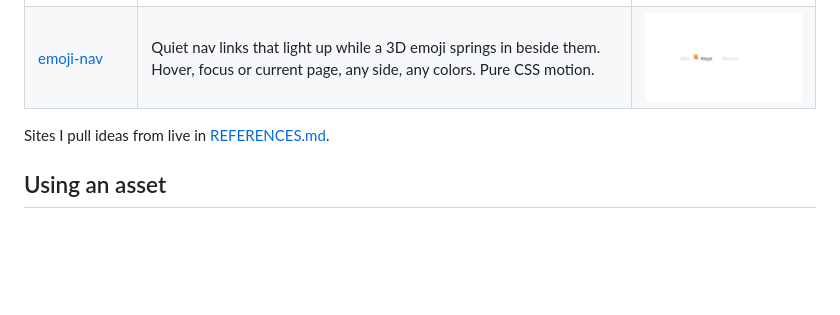
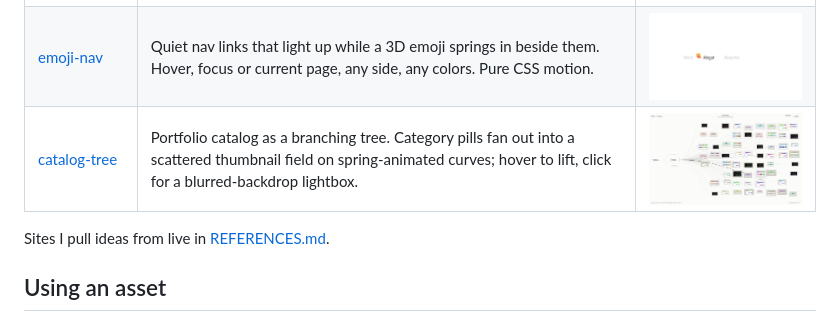
Before and after one commit to kabirrgrover/web-assets, a Markdown page: README.md, the part around the change. Rendered like a GitHub page; pictures changed too: assets/catalog-tree/demo/screenshot.png (added); blank space fills up the shorter version.

```diff
--- a/README.md
+++ b/README.md
@@ -14,6 +14,7 @@ Reusable web components and UI pieces I build once and drop into future projects
 | [topic-cards](assets/topic-cards) | Agent chat where every conversation becomes a gradient card. Swipe to fan topics out over a blurred chat, open one, or see Working and Bookmarked in a grid. | <img src="assets/topic-cards/demo/screenshot.png" width="320"> |
 | [redline](assets/redline) | Chat answer that visibly edits itself. CriticMarkup passes, margin notes, moving blocks, table cleanup. | <img src="assets/redline/demo/screenshot.png" width="320"> |
 | [emoji-nav](assets/emoji-nav) | Quiet nav links that light up while a 3D emoji springs in beside them. Hover, focus or current page, any side, any colors. Pure CSS motion. | <img src="assets/emoji-nav/demo/screenshot.png" width="320"> |
+| [catalog-tree](assets/catalog-tree) | Portfolio catalog as a branching tree. Category pills fan out into a scattered thumbnail field on spring-animated curves; hover to lift, click for a blurred-backdrop lightbox. | <img src="assets/catalog-tree/demo/screenshot.png" width="320"> |
 
 Sites I pull ideas from live in [REFERENCES.md](REFERENCES.md).
 
```
Also changed, not shown: assets/catalog-tree/README.md (added, +136 -0 lines), 6 other files.
